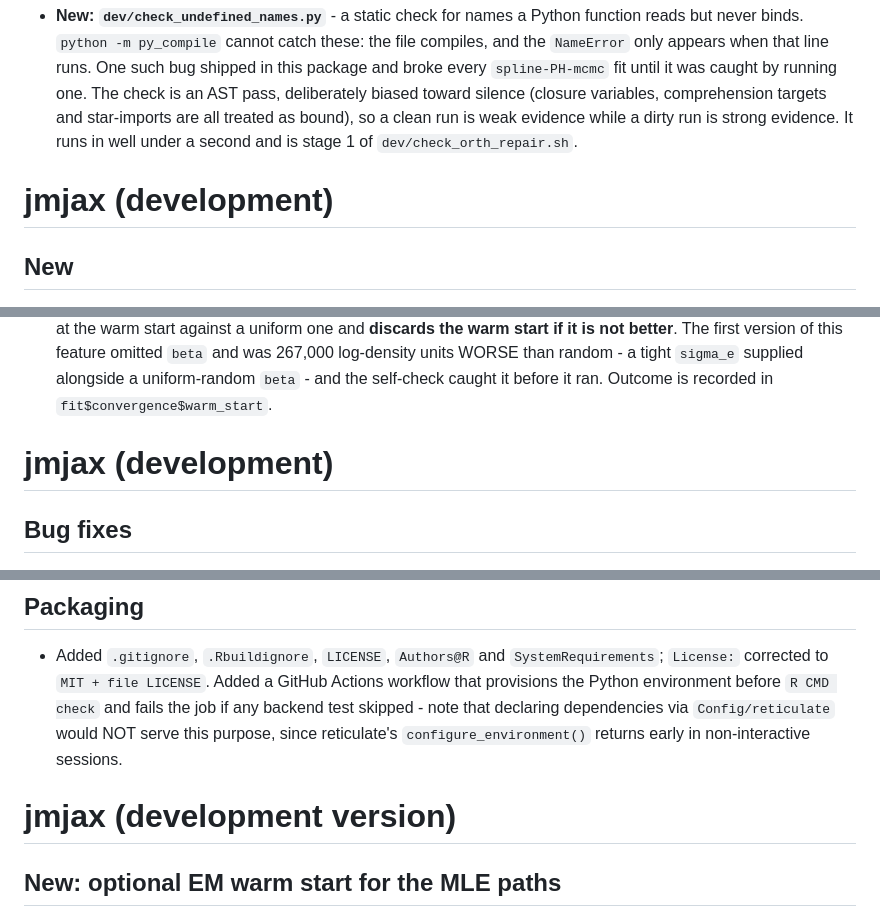
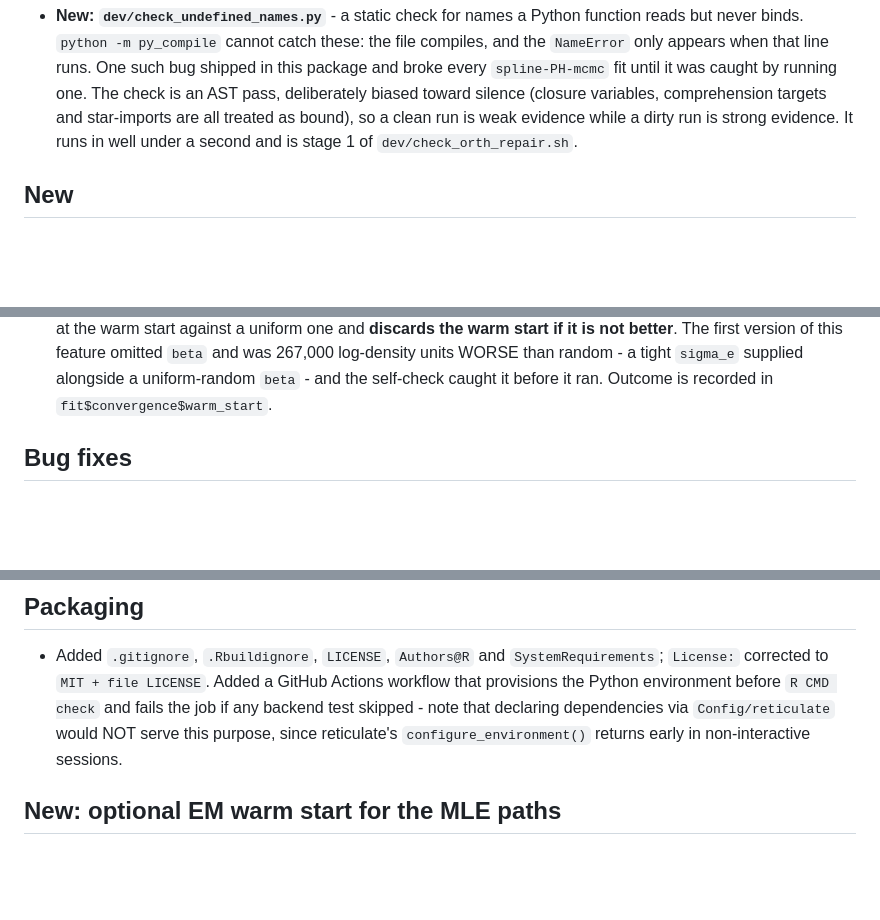
Before and after one commit to jmjaxmaintainer-jpg/jmjax, a Markdown page: NEWS.md, 3 parts joined by grey strips. GitHub-like rendering; blank space fills up the shorter version.

Commit message:
Consolidate NEWS.md's four stacked "development" headers into one
NEWS.md had accumulated four separate top-level unreleased-work
headers above the 0.2.0 release ("# jmjax (development)" x3, plus
"# jmjax (development version)" once) instead of one - each new round
of work added its own header rather than appending under the existing
one, so the unreleased section read as four disconnected changelog
entries rather than one accumulating log.

Removed the three redundant headers (and the blank line each left
behind), keeping the original top header and leaving every subsection
and all content in its original place and order - this is a pure
header merge, not a reorganization. The 0.2.0 and 0.1.0 release
headers are untouched.

Doing this now rather than earlier in the "commit current work / fill
test gap / doc" sequence because work on this file had, until the last
few commits, been arriving concurrently from two sessions editing the
same repo; consolidating while a header was still being actively
appended to would have just produced a fifth one. Coordination is
sorted now, so this is a reasonable point to pick.

Co-Authored-By: Claude Sonnet 5 <noreply@anthropic.com>
Claude-Session: https://claude.ai/code/session_01MD95H1yA2PMuvtszrB97Y5

```diff
--- a/NEWS.md
+++ b/NEWS.md
@@ -312,8 +312,6 @@
   clean run is weak evidence while a dirty run is strong evidence. It runs
   in well under a second and is stage 1 of `dev/check_orth_repair.sh`.
 
-# jmjax (development)
-
 ## New
 
 * **`control$mcmc_warm_start` (default `TRUE`) starts the NUTS chains from
@@ -360,8 +358,6 @@
   units WORSE than random - a tight `sigma_e` supplied alongside a
   uniform-random `beta` - and the self-check caught it before it ran.
   Outcome is recorded in `fit$convergence$warm_start`.
-
-# jmjax (development)
 
 ## Bug fixes
 
@@ -421,8 +417,6 @@
   that declaring dependencies via `Config/reticulate` would NOT serve this
   purpose, since reticulate's `configure_environment()` returns early in
   non-interactive sessions.
-
-# jmjax (development version)
 
 ## New: optional EM warm start for the MLE paths
 
```
